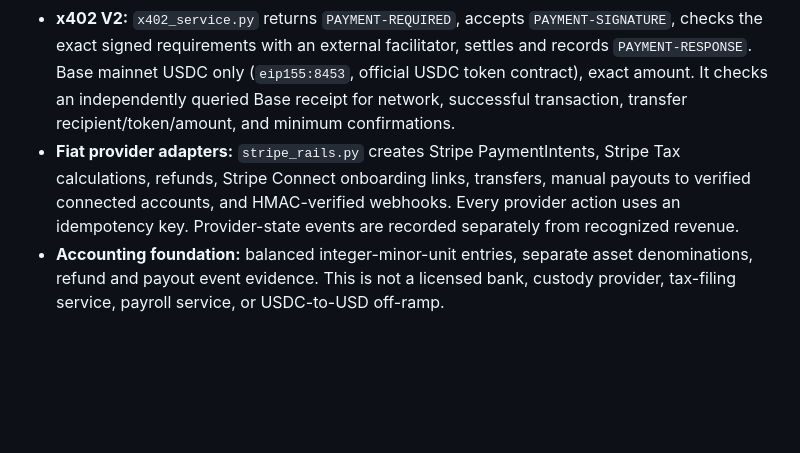
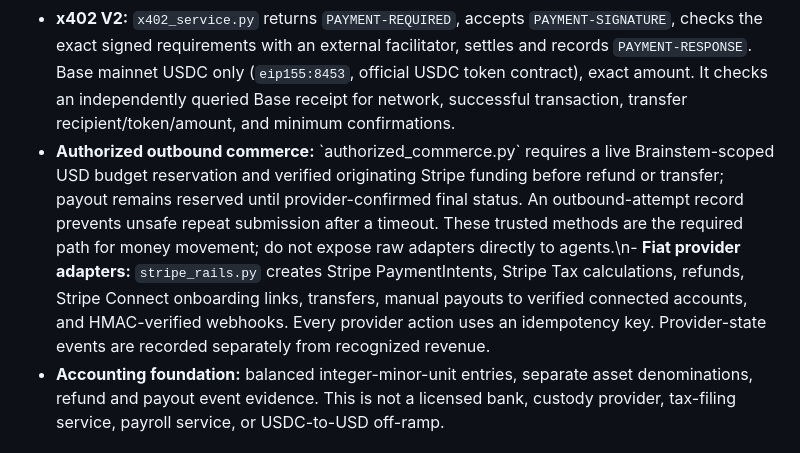
Before and after one commit to KindredKJ/strata-data-port-network, a Markdown page: packages/agent-economy-v1/README.md, the part around the change. Rendered like a GitHub page; blank space fills up the shorter version.

Commit message:
docs(commerce): document protected outbound refund and payout orchestration

```diff
--- a/packages/agent-economy-v1/README.md
+++ b/packages/agent-economy-v1/README.md
@@ -8,7 +8,7 @@
 - **Durable execution:** mailboxes with message deduplication, scoped memory, workflow checkpoints and fencing epochs. Events append to a hash-linked record. Scheduled event activation uses the host's worker scheduler; no continuously running model is needed for an idle port.
 - **Brainstem economic authority:** a trusted Brainstem grant is translated via `brainstem-adapter.mjs` into a signed mandate; `agent_economy.py` checks HMAC, grant expiry/revocation and dollar/token ceilings in one database transaction. This is a **new bridge**, not a replacement for the existing in-memory gateway. Shared key belongs in a secrets manager, never in source or prompts.
 - **x402 V2:** `x402_service.py` returns `PAYMENT-REQUIRED`, accepts `PAYMENT-SIGNATURE`, checks the exact signed requirements with an external facilitator, settles and records `PAYMENT-RESPONSE`. Base mainnet USDC only (`eip155:8453`, official USDC token contract), exact amount. It checks an independently queried Base receipt for network, successful transaction, transfer recipient/token/amount, and minimum confirmations.
-- **Fiat provider adapters:** `stripe_rails.py` creates Stripe PaymentIntents, Stripe Tax calculations, refunds, Stripe Connect onboarding links, transfers, manual payouts to verified connected accounts, and HMAC-verified webhooks. Every provider action uses an idempotency key. Provider-state events are recorded separately from recognized revenue.
+- **Authorized outbound commerce:** \`authorized_commerce.py\` requires a live Brainstem-scoped USD budget reservation and verified originating Stripe funding before refund or transfer; payout remains reserved until provider-confirmed final status. An outbound-attempt record prevents unsafe repeat submission after a timeout. These trusted methods are the required path for money movement; do not expose raw adapters directly to agents.\n- **Fiat provider adapters:** `stripe_rails.py` creates Stripe PaymentIntents, Stripe Tax calculations, refunds, Stripe Connect onboarding links, transfers, manual payouts to verified connected accounts, and HMAC-verified webhooks. Every provider action uses an idempotency key. Provider-state events are recorded separately from recognized revenue.
 - **Accounting foundation:** balanced integer-minor-unit entries, separate asset denominations, refund and payout event evidence. This is not a licensed bank, custody provider, tax-filing service, payroll service, or USDC-to-USD off-ramp.
 
 ## Environments and operating instructions
```
